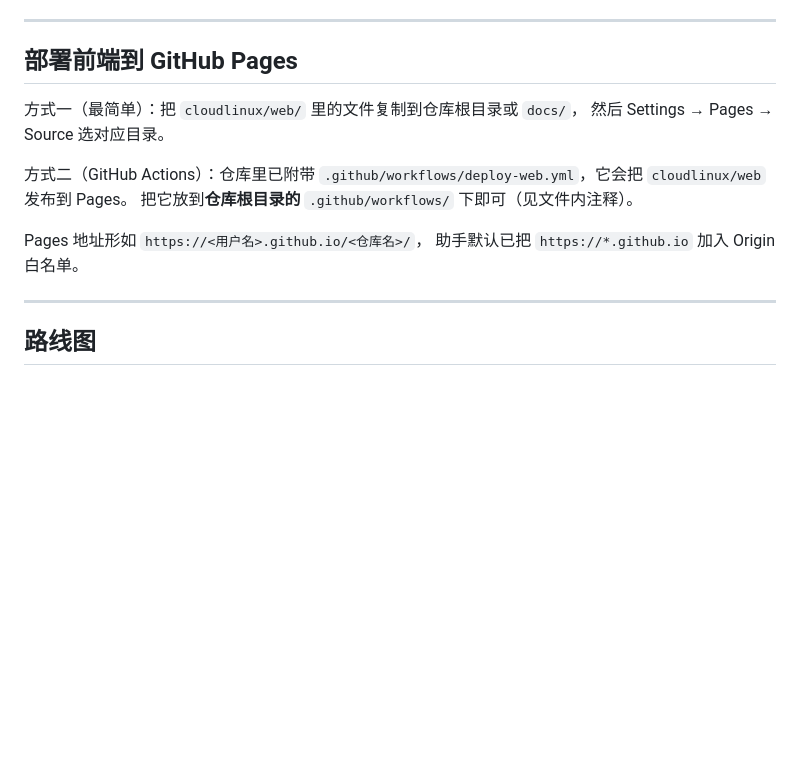
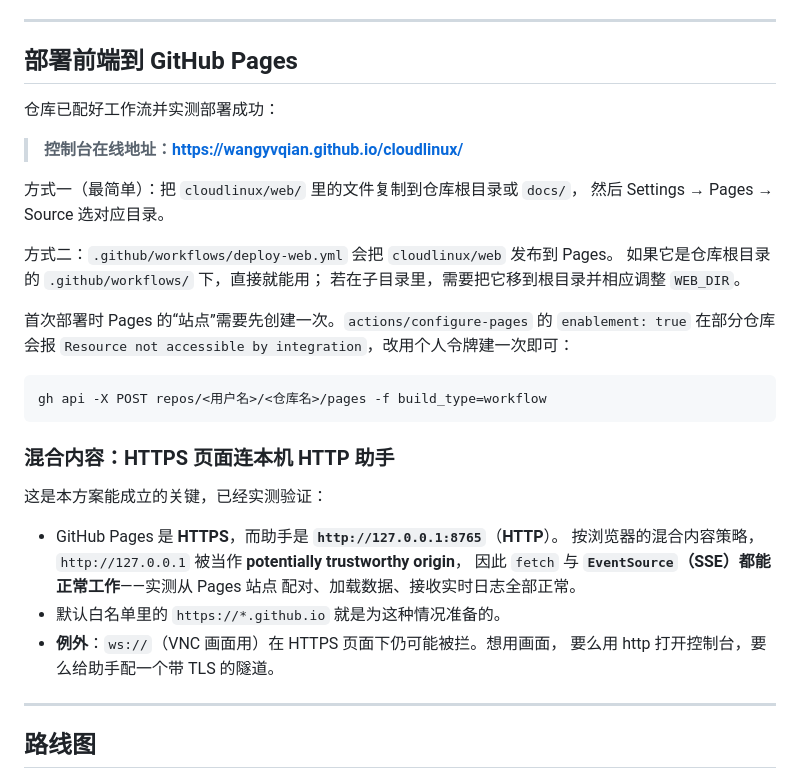
Before and after one commit to wangyvqian/cloudlinux, a Markdown page: README.md, the part around the change. Drawn GitHub-style; blank space fills up the shorter version.

Commit message:
docs: 补充 Pages 部署实测结论（HTTPS 页面连本机 HTTP 助手可行）与在线地址

````diff
--- a/README.md
+++ b/README.md
@@ -230,15 +230,35 @@ qemu-img create -f qcow2 zorin.qcow2 32G
 
 ## 部署前端到 GitHub Pages
 
+仓库已配好工作流并实测部署成功：
+
+> **控制台在线地址：<https://wangyvqian.github.io/cloudlinux/>**
+
 方式一（最简单）：把 `cloudlinux/web/` 里的文件复制到仓库根目录或 `docs/`，
 然后 Settings → Pages → Source 选对应目录。
 
-方式二（GitHub Actions）：仓库里已附带
-`.github/workflows/deploy-web.yml`，它会把 `cloudlinux/web` 发布到 Pages。
-把它放到**仓库根目录的** `.github/workflows/` 下即可（见文件内注释）。
+方式二：`.github/workflows/deploy-web.yml` 会把 `cloudlinux/web` 发布到 Pages。
+如果它是仓库根目录的 `.github/workflows/` 下，直接就能用；
+若在子目录里，需要把它移到根目录并相应调整 `WEB_DIR`。
 
-Pages 地址形如 `https://<用户名>.github.io/<仓库名>/`，
-助手默认已把 `https://*.github.io` 加入 Origin 白名单。
+首次部署时 Pages 的“站点”需要先创建一次。`actions/configure-pages` 的 `enablement: true`
+在部分仓库会报 `Resource not accessible by integration`，改用个人令牌建一次即可：
+
+```bash
+gh api -X POST repos/<用户名>/<仓库名>/pages -f build_type=workflow
+```
+
+### 混合内容：HTTPS 页面连本机 HTTP 助手
+
+这是本方案能成立的关键，已经实测验证：
+
+- GitHub Pages 是 **HTTPS**，而助手是 **`http://127.0.0.1:8765`**（**HTTP**）。
+  按浏览器的混合内容策略，`http://127.0.0.1` 被当作 **potentially trustworthy origin**，
+  因此 `fetch` 与 **`EventSource`（SSE）都能正常工作**——实测从 Pages 站点
+  配对、加载数据、接收实时日志全部正常。
+- 默认白名单里的 `https://*.github.io` 就是为这种情况准备的。
+- **例外**：`ws://`（VNC 画面用）在 HTTPS 页面下仍可能被拦。想用画面，
+  要么用 http 打开控制台，要么给助手配一个带 TLS 的隧道。
 
 ---
 
````
